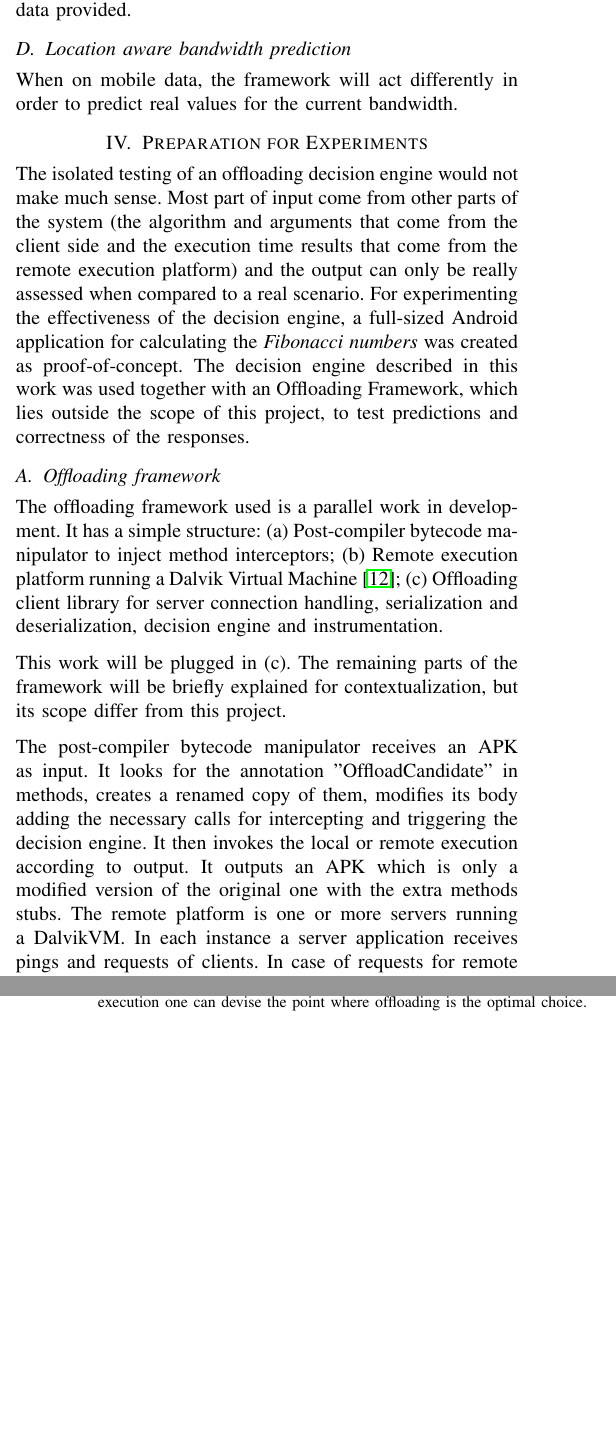
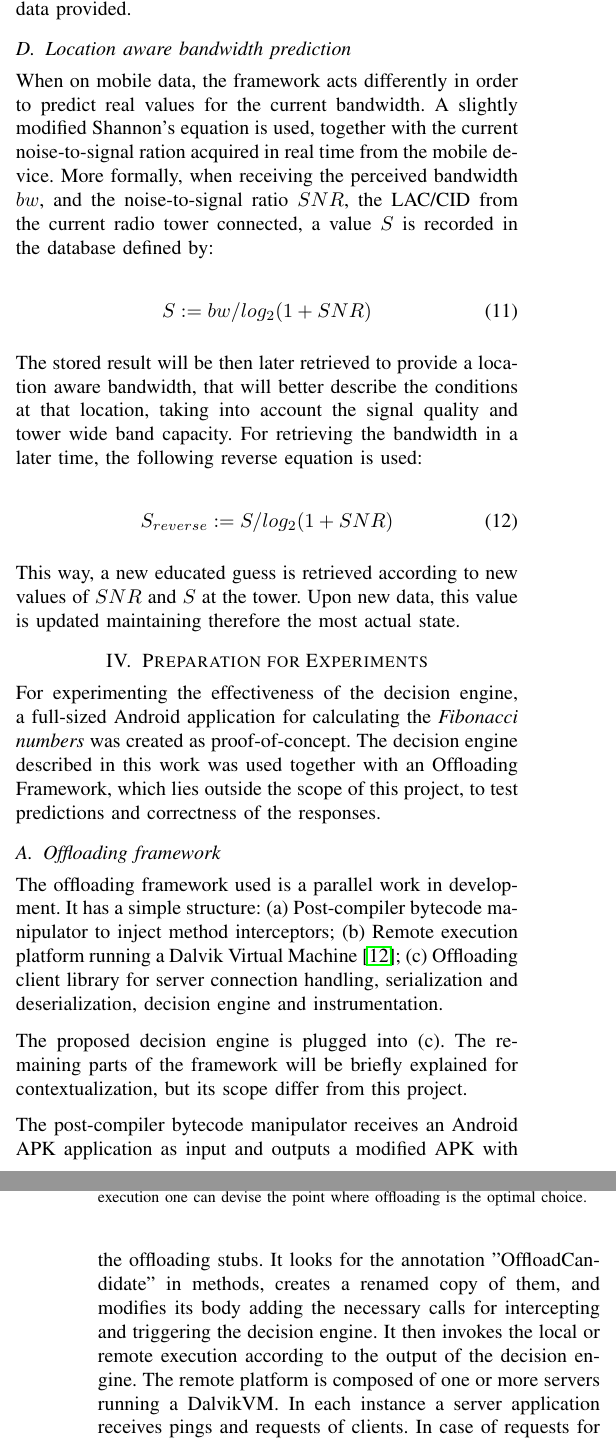
Before and after one commit to jolealdoneto/paper, a LaTeX paper (parcial.tex): two parts of the columns of pages 3 and 4 of 7, joined at a grey line, cut so that both start at the same text, the shorter picture padded with empty space. Compiled offline with pdfLaTeX.

Commit message:
Modifications to text, according to revision from Daniel

```diff
--- a/parcial.tex
+++ b/parcial.tex
@@ -154,7 +154,19 @@
   As seen in section \ref{sec:energy}, the two modifier constants $C_{cpu}$ and $C_{radio}$ are used. They are necessary for a real mapping between energy and time. Their values are tabular and should be extracted from the data sheet of the devices. In a later time, with the values in hand, the framework can check the device's manufacturer and set the constants according to the data provided.
 
   \subsection{Location aware bandwidth prediction}
-  When on mobile data, the framework will act differently in order to predict real values for the current bandwidth.
+  When on mobile data, the framework acts differently in order to predict real values for the current bandwidth. A slightly modified Shannon's equation is used, together with the current noise-to-signal ration acquired in real time from the mobile device. More formally, when receiving the perceived bandwidth $bw$, and the noise-to-signal ratio $SNR$, the LAC/CID from the current radio tower connected, a value $S$ is recorded in the database defined by:
+
+  \begin{equation} \label{eq:shannonbw}
+    S := bw / log_2(1 + SNR)
+  \end{equation}
+
+  The stored result will be then later retrieved to provide a location aware bandwidth, that will better describe the conditions at that location, taking into account the signal quality and tower wide band capacity. For retrieving the bandwidth in a later time, the following reverse equation is used:
+
+  \begin{equation} \label{eq:shannonbw_reverse}
+    S_{reverse} := S / log_2(1 + SNR)
+  \end{equation}
+
+  This way, a new educated guess is retrieved according to new values of $SNR$ and $S$ at the tower. Upon new data, this value is updated maintaining therefore the most actual state.
 
 \begin{figure*}[!t]
   \centering
@@ -164,14 +176,14 @@
 \end{figure*}
 
   \section{Preparation for Experiments}
-  The isolated testing of an offloading decision engine would not make much sense. Most part of input come from other parts of the system (the algorithm and arguments that come from the client side and the execution time results that come from the remote execution platform) and the output can only be really assessed when compared to a real scenario. For experimenting the effectiveness of the decision engine, a full-sized Android application for calculating the \textit{Fibonacci numbers} was created as proof-of-concept. The decision engine described in this work was used together with an Offloading Framework, which lies outside the scope of this project, to test predictions and correctness of the responses.
+  For experimenting the effectiveness of the decision engine, a full-sized Android application for calculating the \textit{Fibonacci numbers} was created as proof-of-concept. The decision engine described in this work was used together with an Offloading Framework, which lies outside the scope of this project, to test predictions and correctness of the responses.
 
   \subsection{Offloading framework}
   The offloading framework used is a parallel work in development. It has a simple structure: (a) Post-compiler bytecode manipulator to inject method interceptors; (b) Remote execution platform running a Dalvik Virtual Machine \cite{ehringer2010dalvik}; (c) Offloading client library for server connection handling, serialization and deserialization, decision engine and instrumentation.
 
-  This work will be plugged in (c). The remaining parts of the framework will be briefly explained for contextualization, but its scope differ from this project.
+  The proposed decision engine is plugged into (c). The remaining parts of the framework will be briefly explained for contextualization, but its scope differ from this project.
 
-  The post-compiler bytecode manipulator receives an APK as input. It looks for the annotation "OffloadCandidate" in methods, creates a renamed copy of them, modifies its body adding the necessary calls for intercepting and triggering the decision engine. It then invokes the local or remote execution according to output. It outputs an APK which is only a modified version of the original one with the extra methods stubs. The remote platform is one or more servers running a DalvikVM. In each instance a server application receives pings and requests of clients. In case of requests for remote execution it receives the serialized arguments, runs the given method and returns the output.
+  The post-compiler bytecode manipulator receives an Android APK application as input and outputs a modified APK with the offloading stubs. It looks for the annotation "OffloadCandidate" in methods, creates a renamed copy of them, and modifies its body adding the necessary calls for intercepting and triggering the decision engine. It then invokes the local or remote execution according to the output of the decision engine. The remote platform is composed of one or more servers running a DalvikVM. In each instance a server application receives pings and requests of clients. In case of requests for remote execution it receives the serialized arguments, runs the given method and returns the output.
 
   \subsection{Fibonacci Numbers application}
   An android application for calculating the \textit{fibonacci numbers} was created as a proof-of-concept. It offers basic functionality and can be easily attested for correctness and effectiveness, as its output and behaviour is predictable and limited. Among other reasons its development is easily portable to other languages and very fast to be implemented. A simple wrap application was created having a single method determining the Fibonacci numbers. This was annotated as an "OffloadCandidate" in order to be modified by the post-compiler. The user can then choose the number to be calculated and press a button to receive the result.
```
Also changed, not shown: parcial.tex (2 more changed lines).
